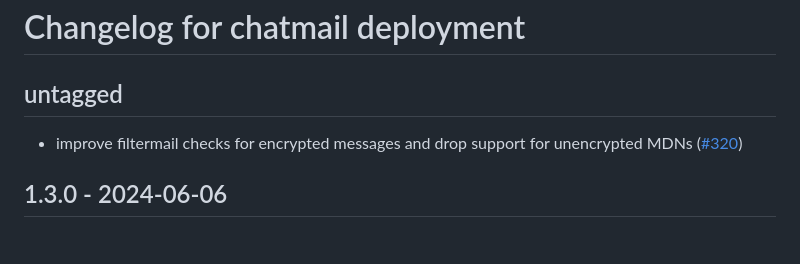
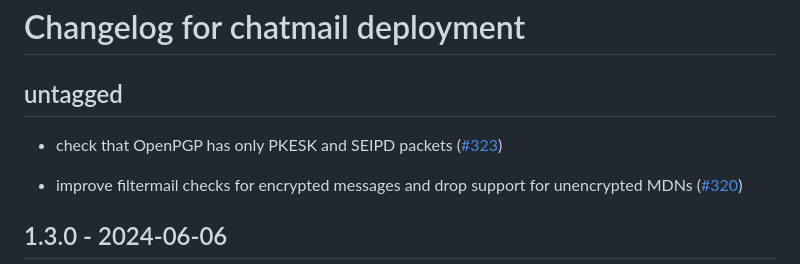
Before and after one commit to deltachat/chatmail, a Markdown page: CHANGELOG.md, the part around the change. GitHub-like rendering; blank space fills up the shorter version.

Commit message:
changelog

```diff
--- a/CHANGELOG.md
+++ b/CHANGELOG.md
@@ -1,6 +1,9 @@
 # Changelog for chatmail deployment
 
 ## untagged
+
+- check that OpenPGP has only PKESK and SEIPD packets
+  ([#323](https://github.com/deltachat/chatmail/pull/323))
 
 - improve filtermail checks for encrypted messages and drop support for unencrypted MDNs
   ([#320](https://github.com/deltachat/chatmail/pull/320))
```
